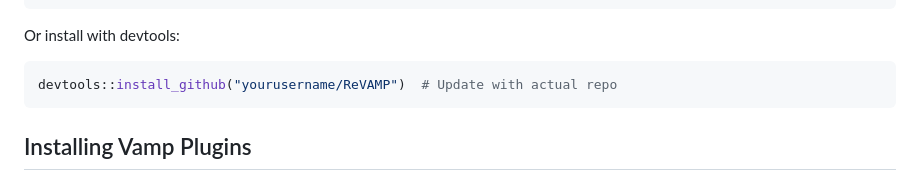
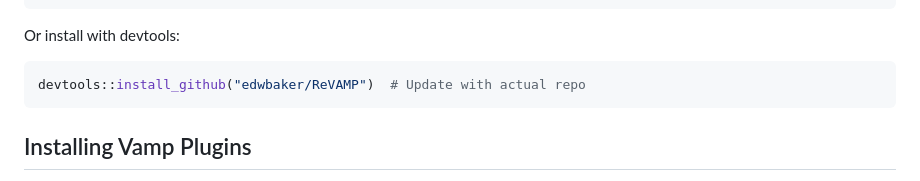
Before and after one commit to edwbaker/ReVAMP, a Markdown page: README.md, the part around the change. Rendered like a GitHub page.

Commit message:
Update Github repo in Readme

````diff
--- a/README.md
+++ b/README.md
@@ -29,7 +29,7 @@ install.packages("path/to/ReVAMP_1.0.tar.gz", repos = NULL, type = "source")
 Or install with devtools:
 
 ``` r
-devtools::install_github("yourusername/ReVAMP")  # Update with actual repo
+devtools::install_github("edwbaker/ReVAMP")  # Update with actual repo
 ```
 
 ## Installing Vamp Plugins
````
